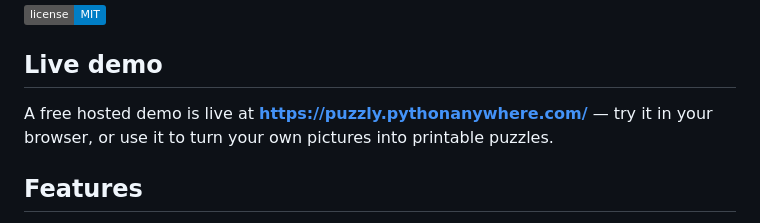
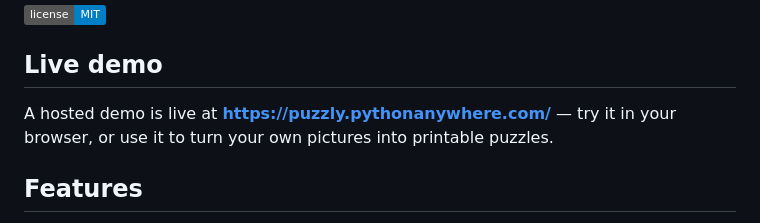
Before and after one commit to Rfannn/Puzzly, a Markdown page: README.md, the part around the change. Drawn GitHub-style; badges without logos.

```diff
--- a/README.md
+++ b/README.md
@@ -14,7 +14,7 @@ compiled Tailwind CSS build.
 ![license](https://img.shields.io/badge/license-MIT-blue.svg)
 
 ## Live demo
-A free hosted demo is live at **https://puzzly.pythonanywhere.com/** — try it
+A hosted demo is live at **https://puzzly.pythonanywhere.com/** — try it
 in your browser, or use it to turn your own pictures into printable puzzles.
 
 ## Features
```
